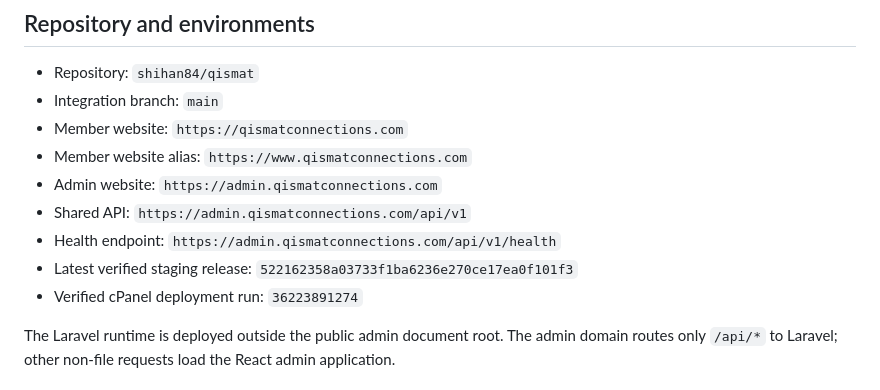
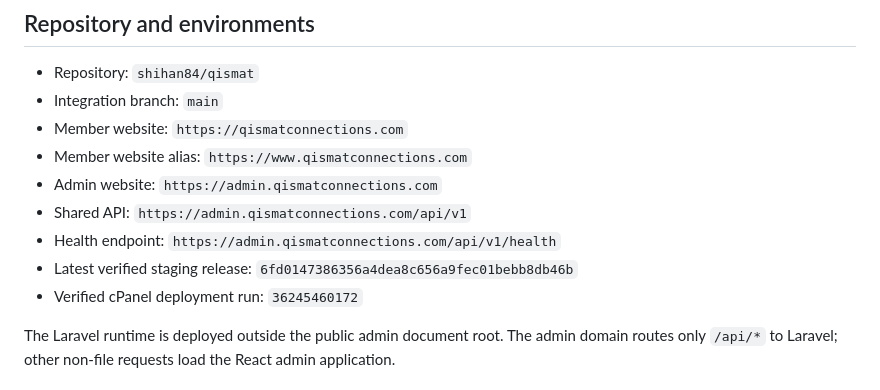
Before and after one commit to muntajeeb33-bit/qismat, a Markdown page: docs/HANDOFF.md, the part around the change. GitHub-like rendering.

```diff
--- a/docs/HANDOFF.md
+++ b/docs/HANDOFF.md
@@ -15,8 +15,8 @@ This document is the starting point for contributors joining Qismat. Read it tog
 - Admin website: `https://admin.qismatconnections.com`
 - Shared API: `https://admin.qismatconnections.com/api/v1`
 - Health endpoint: `https://admin.qismatconnections.com/api/v1/health`
-- Latest verified staging release: `522162358a03733f1ba6236e270ce17ea0f101f3`
-- Verified cPanel deployment run: `36223891274`
+- Latest verified staging release: `6fd0147386356a4dea8c656a9fec01bebb8db46b`
+- Verified cPanel deployment run: `36245460172`
 
 The Laravel runtime is deployed outside the public admin document root. The admin domain routes only `/api/*` to Laravel; other non-file requests load the React admin application.
 
```
Also changed, not shown: docs/DEPLOYMENT_LOG.md (+1 -0 lines).
